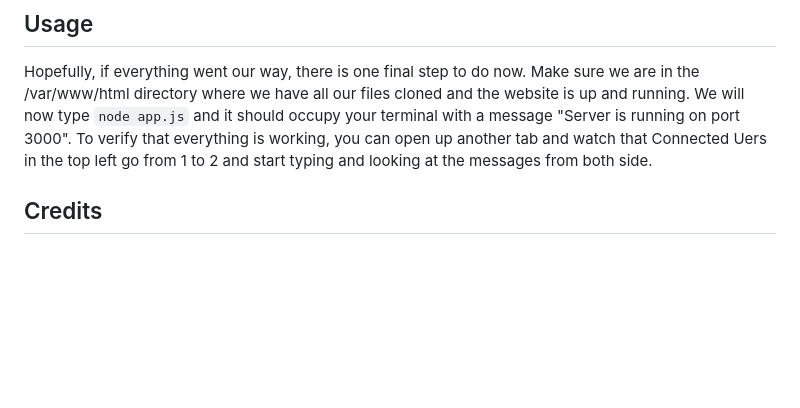
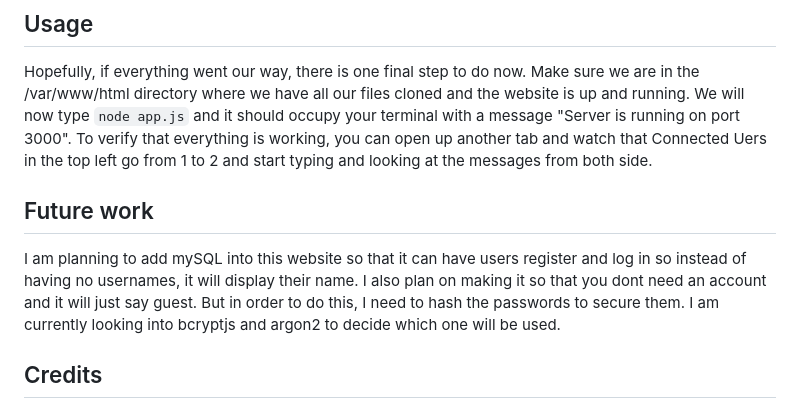
Before and after one commit to MonMog/ubuntu-website, a Markdown page: README.md, the part around the change. GitHub-like rendering; blank space fills up the shorter version.

```diff
--- a/README.md
+++ b/README.md
@@ -67,6 +67,10 @@ After we add those two lines to the config file, we need to enable the proxy by
 
 Hopefully, if everything went our way, there is one final step to do now. Make sure we are in the /var/www/html directory where we have all our files cloned and the website is up and running. We will now type `node app.js` and it should occupy your terminal with a message "Server is running on port 3000". To verify that everything is working, you can open up another tab and watch that Connected Uers in the top left go from 1 to 2 and start typing and looking at the messages from both side.
 
+## Future work
+
+I am planning to add mySQL into this website so that it can have users register and log in so instead of having no usernames, it will display their name. I also plan on making it so that you dont need an account and it will just say guest. But in order to do this, I need to hash the passwords to secure them. I am currently looking into bcryptjs and argon2 to decide which one will be used.
+
 
 ## Credits
  - https://youtu.be/1BfCnjr_Vjg?si=p2eUEKHcgljGpm2x
```
